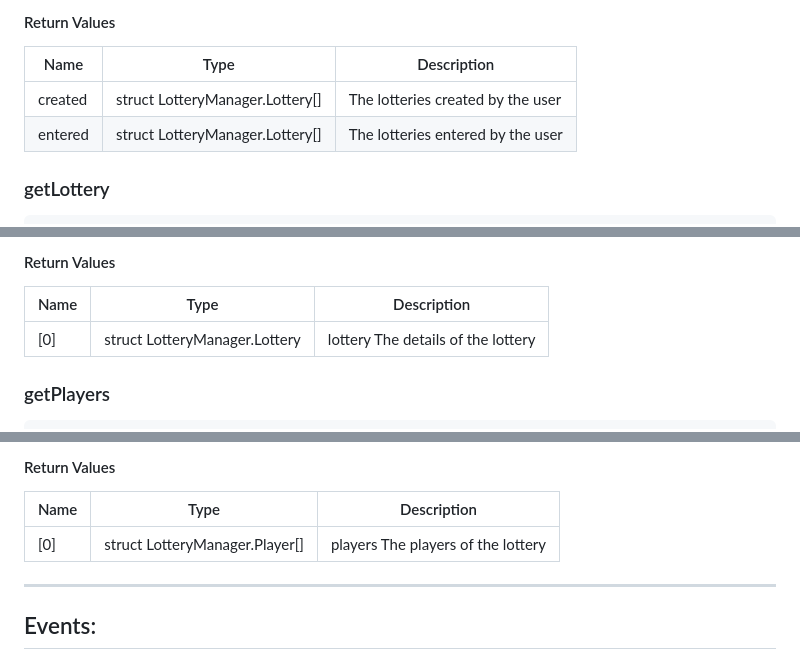
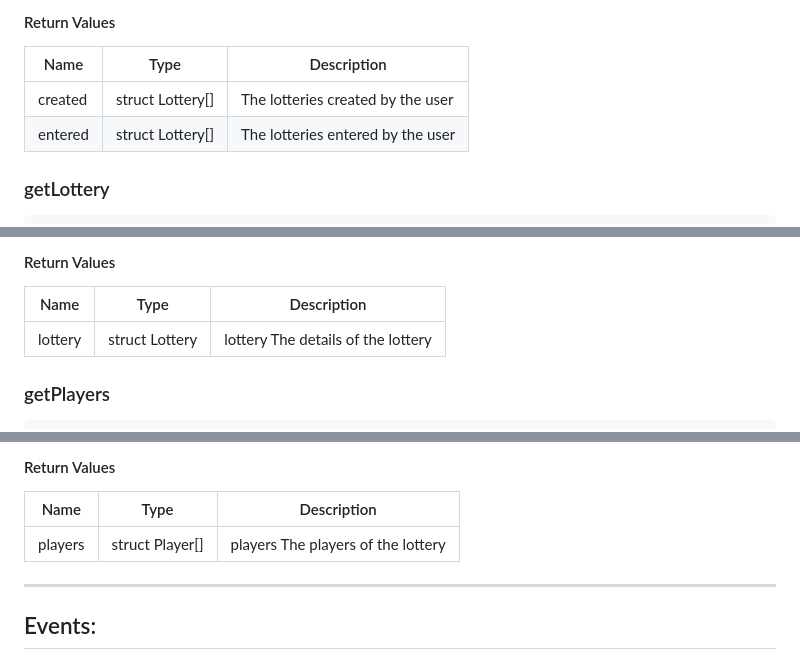
Before and after one commit to omartrj/dapp-lottery-manager, a Markdown page: README.md, 3 parts joined by grey strips. GitHub-like rendering.

Commit message:
Update struct names in README.md

```diff
--- a/README.md
+++ b/README.md
@@ -145,8 +145,8 @@ Returns the lotteries created and entered by an address
 
 | Name | Type | Description |
 | ---- | ---- | ----------- |
-| created | struct LotteryManager.Lottery[] | The lotteries created by the user |
-| entered | struct LotteryManager.Lottery[] | The lotteries entered by the user |
+| created | struct Lottery[] | The lotteries created by the user |
+| entered | struct Lottery[] | The lotteries entered by the user |
 
 ### getLottery
 
@@ -166,7 +166,7 @@ Returns the details of a lottery
 
 | Name | Type | Description |
 | ---- | ---- | ----------- |
-| [0] | struct LotteryManager.Lottery | lottery The details of the lottery |
+| lottery | struct Lottery | lottery The details of the lottery |
 
 ### getPlayers
 
@@ -186,7 +186,7 @@ Returns the players of a lottery
 
 | Name | Type | Description |
 | ---- | ---- | ----------- |
-| [0] | struct LotteryManager.Player[] | players The players of the lottery |
+| players | struct Player[] | players The players of the lottery |
 
  ---
 ## Events:
```
